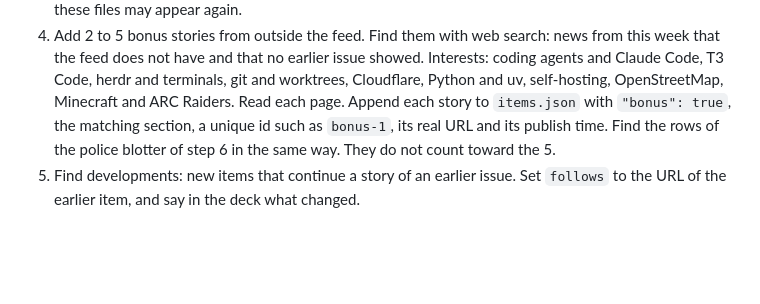
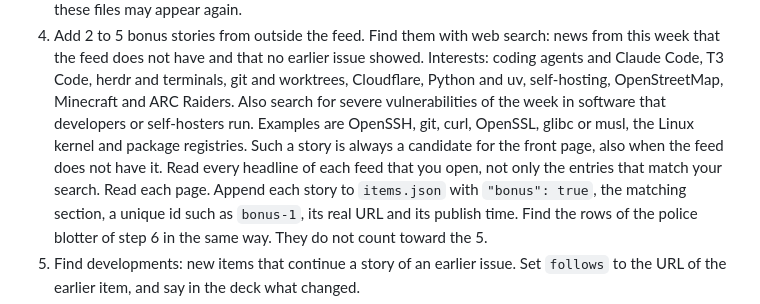
Before and after one commit to Yarden-zamir/news, a Markdown page: site/schedule.md, the part around the change. Rendered like a GitHub page; blank space fills up the shorter version.

Commit message:
docs(schedule): search for severe vulnerabilities in core tools
The weekly run missed the OpenSSH sshole disclosure (oss-security, 5 November). Step 4 now asks for a security search and a read of every feed headline.

```diff
--- a/site/schedule.md
+++ b/site/schedule.md
@@ -23,6 +23,10 @@ Run each script as `uv run --no-project --python 3.12 python -I $SKILL/<script>`
 3. Read `$SITE/public/issues/*/covered.json`: every item that earlier issues showed. No item from these files may appear again.
 4. Add 2 to 5 bonus stories from outside the feed. Find them with web search: news from this week that the feed does not have and that no earlier issue showed.
    Interests: coding agents and Claude Code, T3 Code, herdr and terminals, git and worktrees, Cloudflare, Python and uv, self-hosting, OpenStreetMap, Minecraft and ARC Raiders.
+   Also search for severe vulnerabilities of the week in software that developers or self-hosters run.
+   Examples are OpenSSH, git, curl, OpenSSL, glibc or musl, the Linux kernel and package registries.
+   Such a story is always a candidate for the front page, also when the feed does not have it.
+   Read every headline of each feed that you open, not only the entries that match your search.
    Read each page. Append each story to `items.json` with `"bonus": true`, the matching section, a unique id such as `bonus-1`, its real URL and its publish time.
    Find the rows of the police blotter of step 6 in the same way. They do not count toward the 5.
 5. Find developments: new items that continue a story of an earlier issue. Set `follows` to the URL of the earlier item, and say in the deck what changed.
```
